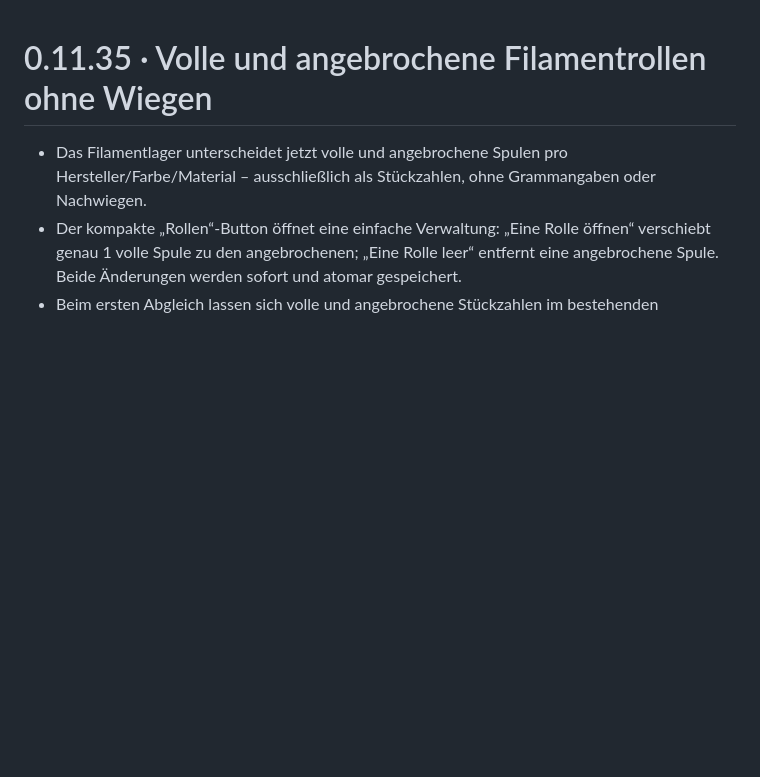
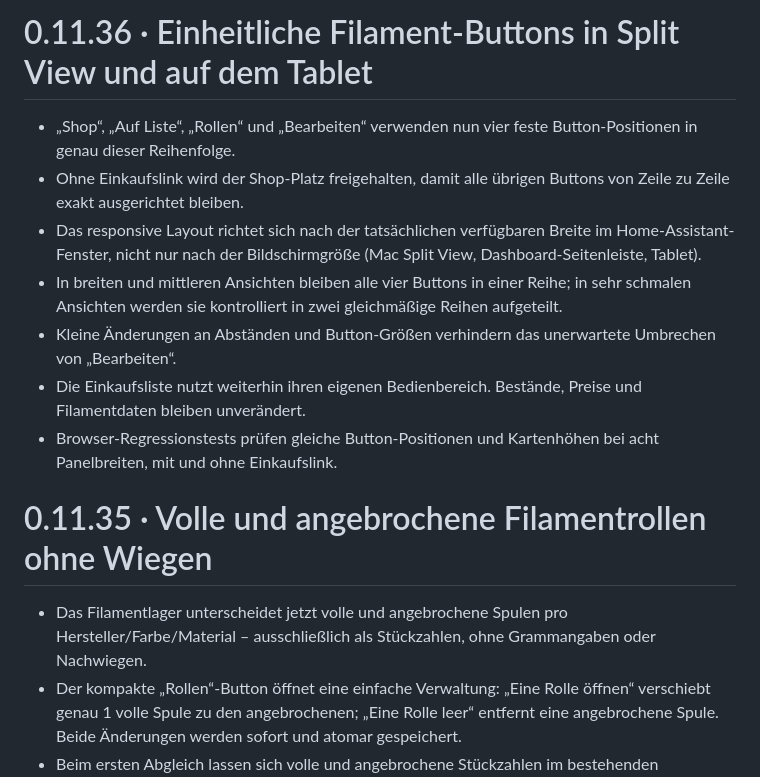
Before and after one commit to badway01/print-pulse-druckplaner, a Markdown page: print_pulse_druckplaner/CHANGELOG.md, the part around the change. GitHub-like rendering; blank space fills up the shorter version.

Commit message:
Release v0.11.36: Explain responsive filament action alignment

```diff
--- a/print_pulse_druckplaner/CHANGELOG.md
+++ b/print_pulse_druckplaner/CHANGELOG.md
@@ -1,3 +1,13 @@
+# 0.11.36 · Einheitliche Filament-Buttons in Split View und auf dem Tablet
+
+- „Shop“, „Auf Liste“, „Rollen“ und „Bearbeiten“ verwenden nun vier feste Button-Positionen in genau dieser Reihenfolge.
+- Ohne Einkaufslink wird der Shop-Platz freigehalten, damit alle übrigen Buttons von Zeile zu Zeile exakt ausgerichtet bleiben.
+- Das responsive Layout richtet sich nach der tatsächlichen verfügbaren Breite im Home-Assistant-Fenster, nicht nur nach der Bildschirmgröße (Mac Split View, Dashboard-Seitenleiste, Tablet).
+- In breiten und mittleren Ansichten bleiben alle vier Buttons in einer Reihe; in sehr schmalen Ansichten werden sie kontrolliert in zwei gleichmäßige Reihen aufgeteilt.
+- Kleine Änderungen an Abständen und Button-Größen verhindern das unerwartete Umbrechen von „Bearbeiten“.
+- Die Einkaufsliste nutzt weiterhin ihren eigenen Bedienbereich. Bestände, Preise und Filamentdaten bleiben unverändert.
+- Browser-Regressionstests prüfen gleiche Button-Positionen und Kartenhöhen bei acht Panelbreiten, mit und ohne Einkaufslink.
+
 # 0.11.35 · Volle und angebrochene Filamentrollen ohne Wiegen
 
 - Das Filamentlager unterscheidet jetzt volle und angebrochene Spulen pro Hersteller/Farbe/Material – ausschließlich als Stückzahlen, ohne Grammangaben oder Nachwiegen.
```
